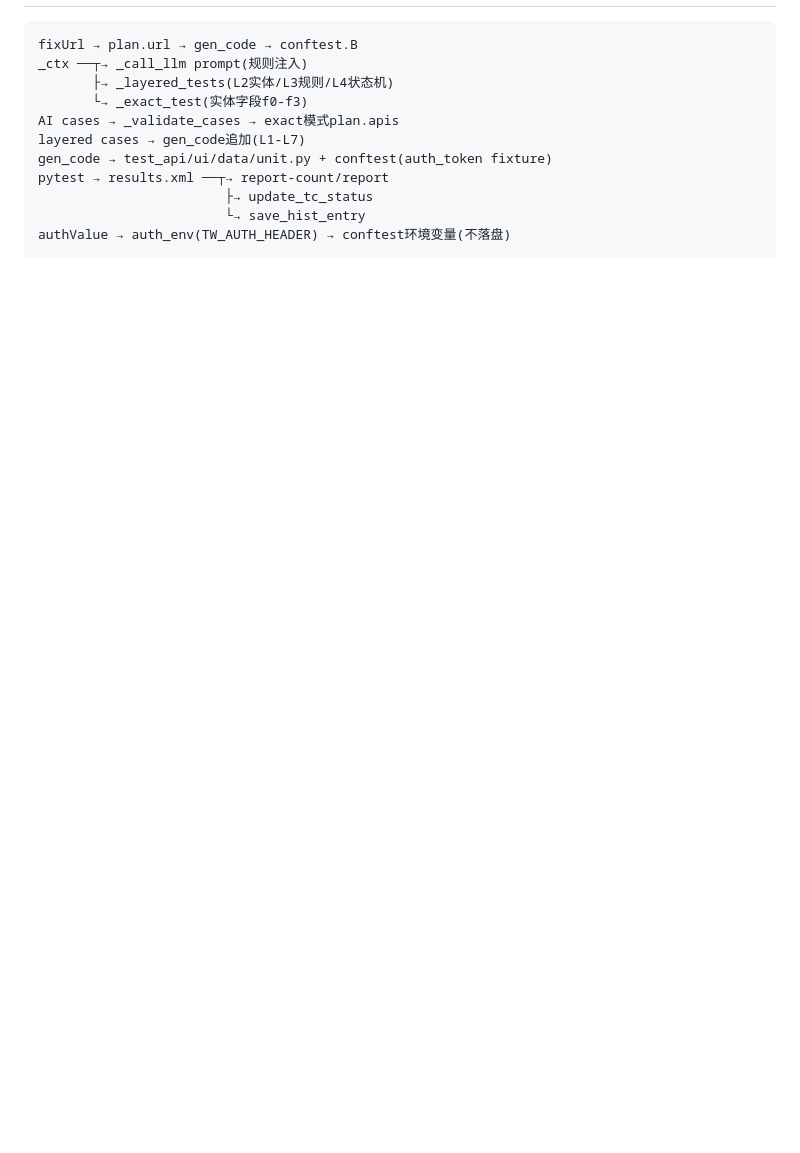
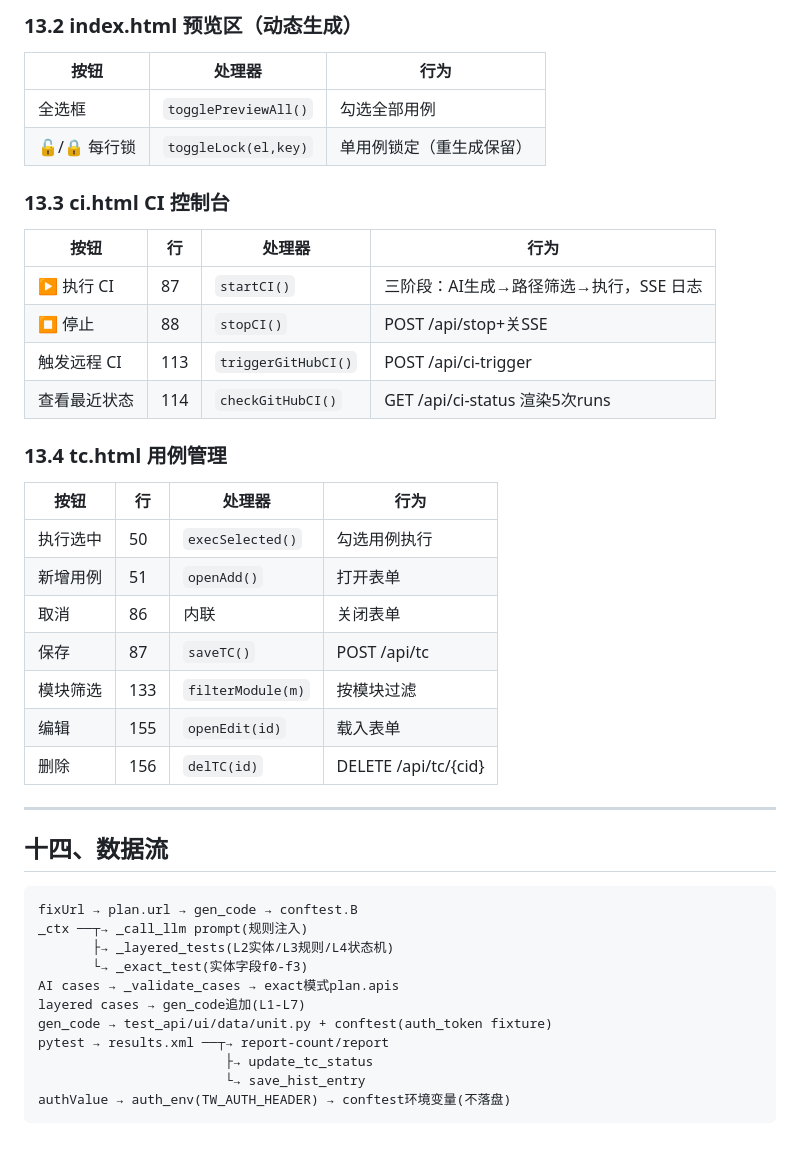
Before and after one commit to jovanxuPRO/test-workshop, a Markdown page: PROJECT_ARCHIVE.md, the part around one of its changes. Drawn GitHub-style; blank space fills up the shorter version.

Commit message:
Add button inventory to archive: all 40+ buttons with line numbers, handlers, behaviors across 4 pages

````diff
--- a/PROJECT_ARCHIVE.md
+++ b/PROJECT_ARCHIVE.md
@@ -282,3 +317,34 @@ mock_ecommerce/ (端口8000, 靶机)
+### 13.2 index.html 预览区（动态生成）
+
+| 按钮 | 处理器 | 行为 |
+|------|--------|------|
+| 全选框 | `togglePreviewAll()` | 勾选全部用例 |
+| 🔓/🔒 每行锁 | `toggleLock(el,key)` | 单用例锁定（重生成保留） |
+
+### 13.3 ci.html CI 控制台
+
+| 按钮 | 行 | 处理器 | 行为 |
+|------|----|--------|------|
+| ▶ 执行 CI | 87 | `startCI()` | 三阶段：AI生成→路径筛选→执行，SSE 日志 |
+| ⏹ 停止 | 88 | `stopCI()` | POST /api/stop+关SSE |
+| 触发远程 CI | 113 | `triggerGitHubCI()` | POST /api/ci-trigger |
+| 查看最近状态 | 114 | `checkGitHubCI()` | GET /api/ci-status 渲染5次runs |
+
+### 13.4 tc.html 用例管理
+
+| 按钮 | 行 | 处理器 | 行为 |
+|------|----|--------|------|
+| 执行选中 | 50 | `execSelected()` | 勾选用例执行 |
+| 新增用例 | 51 | `openAdd()` | 打开表单 |
+| 取消 | 86 | 内联 | 关闭表单 |
+| 保存 | 87 | `saveTC()` | POST /api/tc |
+| 模块筛选 | 133 | `filterModule(m)` | 按模块过滤 |
+| 编辑 | 155 | `openEdit(id)` | 载入表单 |
+| 删除 | 156 | `delTC(id)` | DELETE /api/tc/{cid} |
+
+---
+
+## 十四、数据流
 
 ```
 fixUrl → plan.url → gen_code → conftest.B
````
Also changed, not shown: other parts of PROJECT_ARCHIVE.md (+36 -1 lines).
